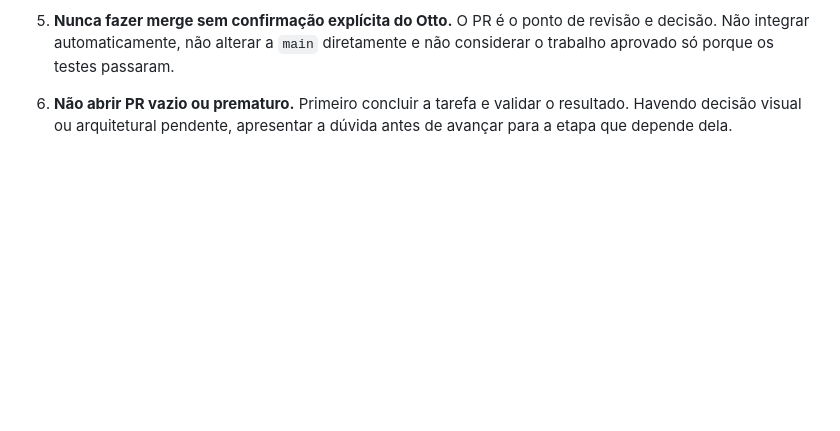
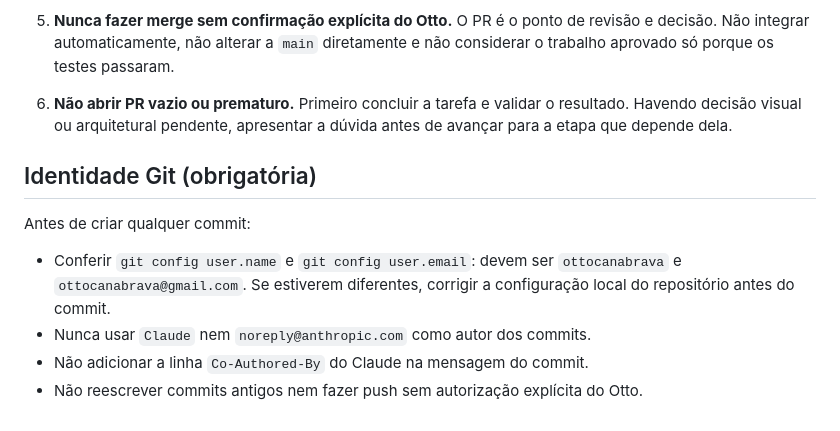
Before and after one commit to ottocanabrava/ottocanabrava.github.io, a Markdown page: .claude/CLAUDE.md, the part around the change. GitHub-like rendering; blank space fills up the shorter version.

Commit message:
Registra regra de identidade Git no CLAUDE.md

```diff
--- a/.claude/CLAUDE.md
+++ b/.claude/CLAUDE.md
@@ -95,3 +95,14 @@ cases existentes.
 6. **Não abrir PR vazio ou prematuro.** Primeiro concluir a tarefa e validar o
    resultado. Havendo decisão visual ou arquitetural pendente, apresentar a
    dúvida antes de avançar para a etapa que depende dela.
+
+## Identidade Git (obrigatória)
+
+Antes de criar qualquer commit:
+
+- Conferir `git config user.name` e `git config user.email`: devem ser
+  `ottocanabrava` e `ottocanabrava@gmail.com`. Se estiverem diferentes,
+  corrigir a configuração local do repositório antes do commit.
+- Nunca usar `Claude` nem `noreply@anthropic.com` como autor dos commits.
+- Não adicionar a linha `Co-Authored-By` do Claude na mensagem do commit.
+- Não reescrever commits antigos nem fazer push sem autorização explícita do Otto.
```
